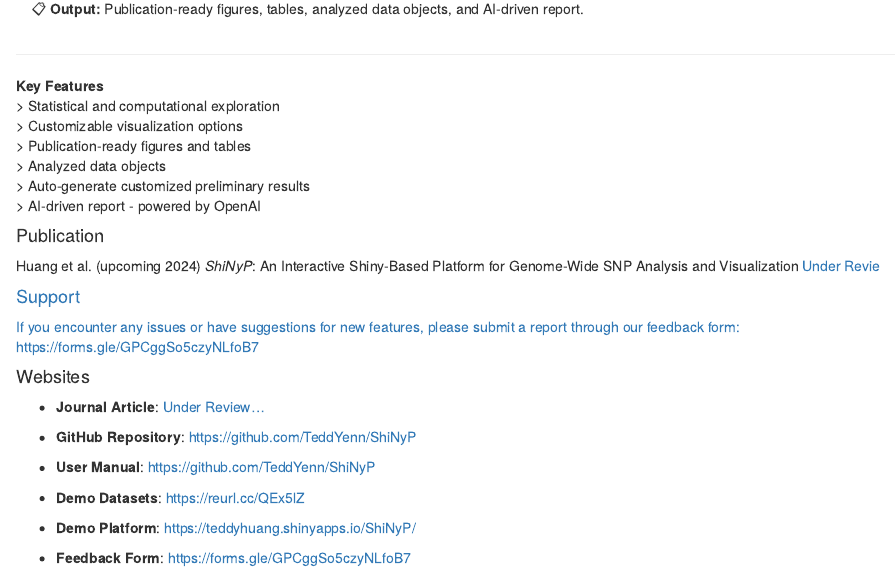
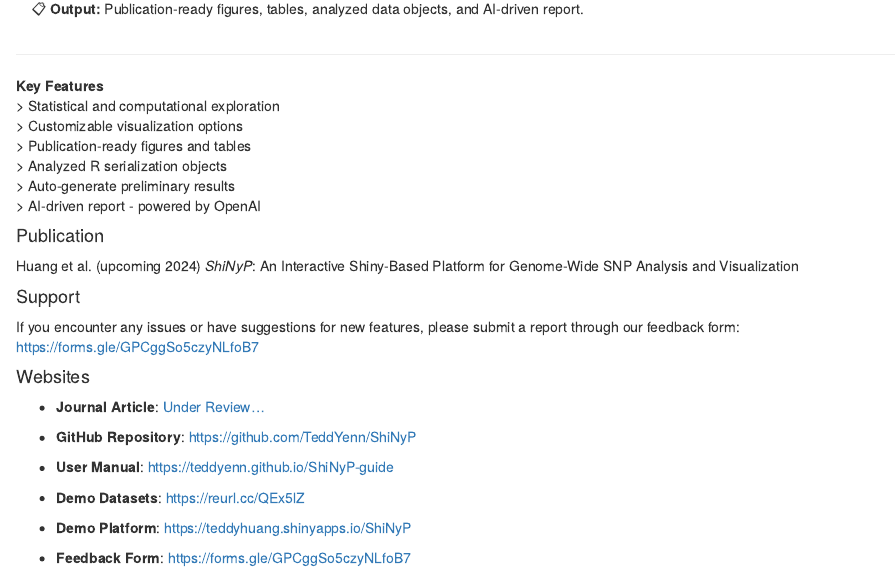
Before and after one commit to TeddYenn/ShiNyP-Guide, an R Markdown document (01-ShiNyP.Rmd): the page in a window 1100 px wide, from 120 px down. Rendered offline with R 4.5, knitr and Pandoc, with nearby package versions; drawn as R Markdown's standard HTML page in place of the format the file asks for.

Commit message:
v1_20241010

```diff
--- a/01-ShiNyP.Rmd
+++ b/01-ShiNyP.Rmd
@@ -12,13 +12,13 @@
 | \> Statistical and computational exploration
 | \> Customizable visualization options
 | \> Publication-ready figures and tables
-| \> Analyzed data objects
-| \> Auto-generate customized preliminary results
+| \> Analyzed R serialization objects
+| \> Auto-generate preliminary results
 | \> AI-driven report - powered by OpenAI
 
 #### Publication {.unnumbered}
 
-Huang et al. (upcoming 2024) *ShiNyP*: An Interactive Shiny-Based Platform for Genome-Wide SNP Analysis and Visualization <a href="https://www.example.com" target="_blank">Under Revie
+Huang et al. (upcoming 2024) *ShiNyP*: An Interactive Shiny-Based Platform for Genome-Wide SNP Analysis and Visualization
 
 #### Support {.unnumbered}
 
```
Also changed, not shown: index.Rmd (+1 -1 lines), docs/search_index.json, 01-ShiNyP.Rmd (4 more changed lines), 1 other file.
